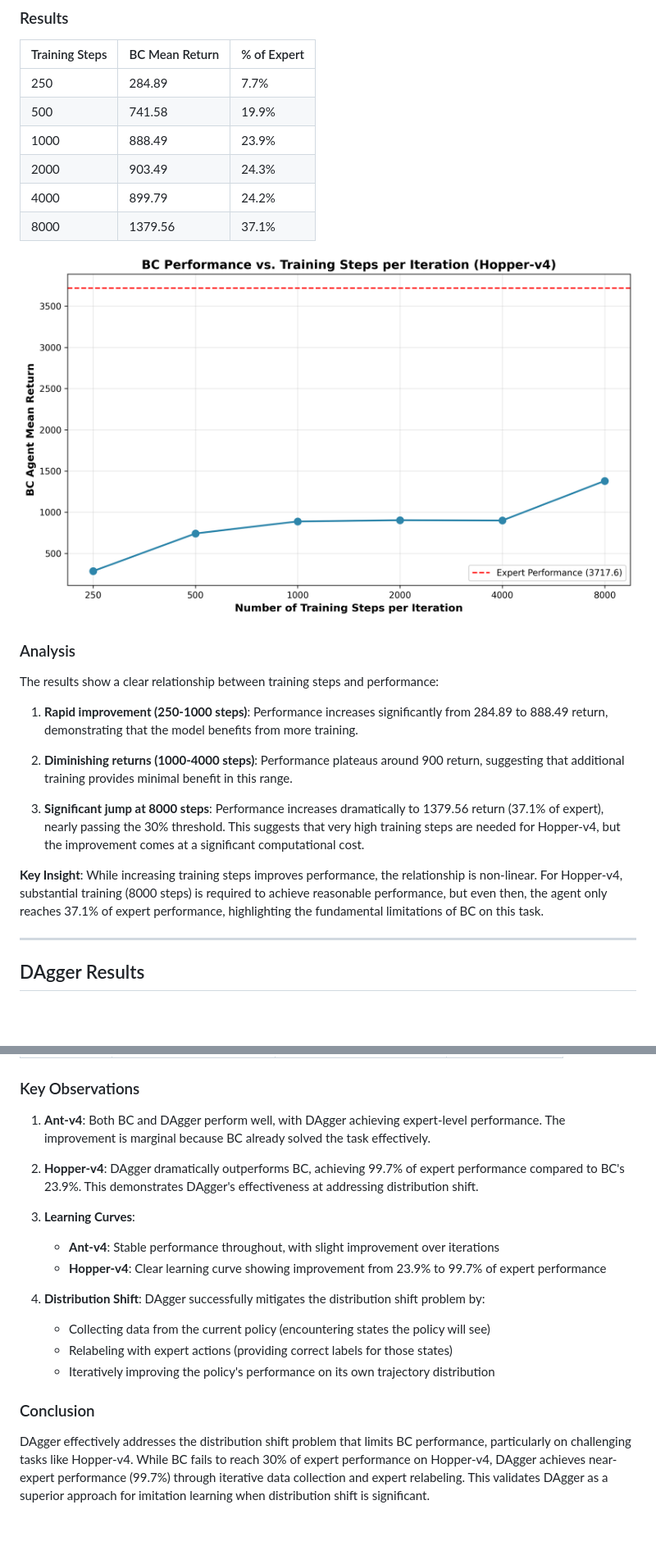
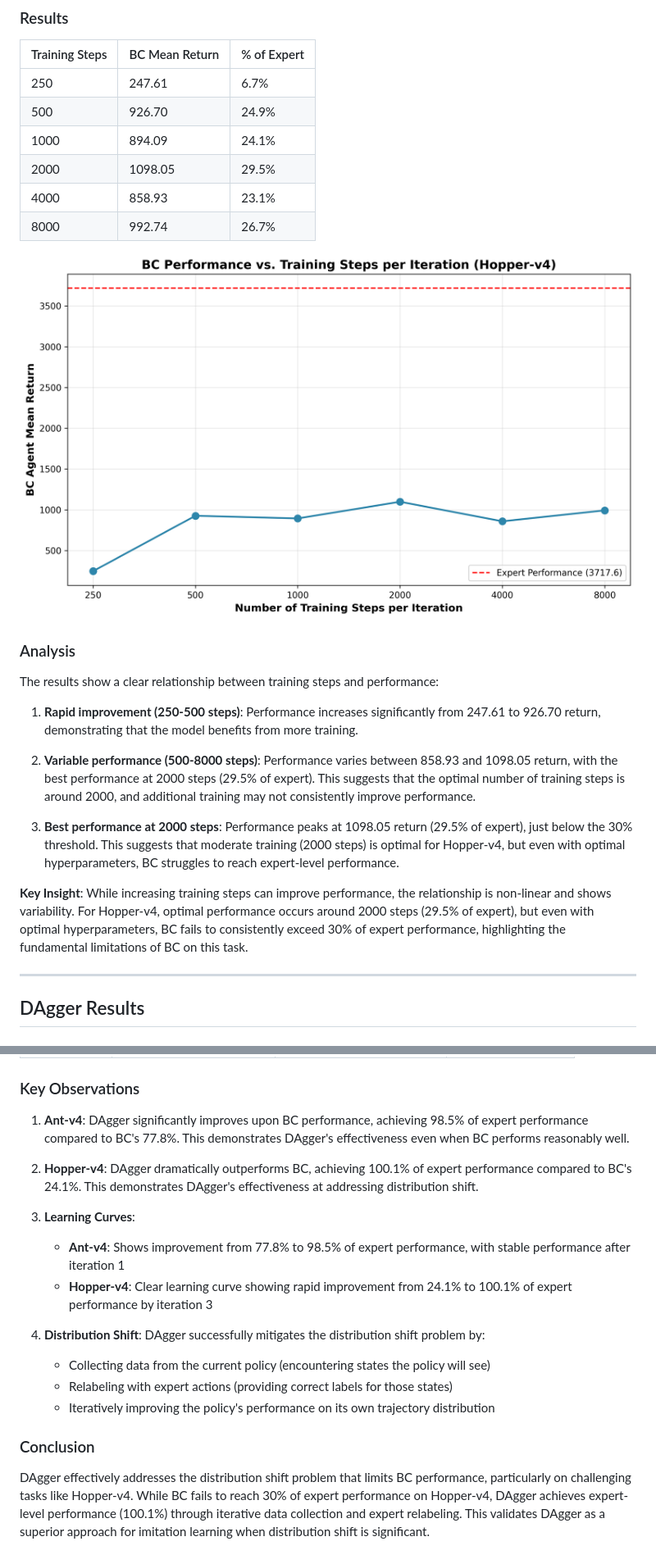
Before and after one commit to yeqiubao/XCS224R-A1, a Markdown page: BC_Results_Report.md, 2 parts joined by grey strips. Shown: that part at 82% size. Drawn GitHub-style; pictures changed too: bc_hyperparameter_sweep.png; blank space fills up the shorter version.

```diff
--- a/BC_Results_Report.md
+++ b/BC_Results_Report.md
@@ -131,12 +131,12 @@ I varied `num_agent_train_steps_per_iter` from 250 to 8000 steps while keeping a
 
 | Training Steps | BC Mean Return | % of Expert |
 |----------------|----------------|-------------|
-| 250 | 284.89 | 7.7% |
-| 500 | 741.58 | 19.9% |
-| 1000 | 888.49 | 23.9% |
-| 2000 | 903.49 | 24.3% |
-| 4000 | 899.79 | 24.2% |
-| 8000 | 1379.56 | 37.1% |
+| 250 | 247.61 | 6.7% |
+| 500 | 926.70 | 24.9% |
+| 1000 | 894.09 | 24.1% |
+| 2000 | 1098.05 | 29.5% |
+| 4000 | 858.93 | 23.1% |
+| 8000 | 992.74 | 26.7% |
 
 ![BC Performance vs Training Steps](bc_hyperparameter_sweep.png)
 
@@ -144,13 +144,13 @@ I varied `num_agent_train_steps_per_iter` from 250 to 8000 steps while keeping a
 
 The results show a clear relationship between training steps and performance:
 
-1. **Rapid improvement (250-1000 steps)**: Performance increases significantly from 284.89 to 888.49 return, demonstrating that the model benefits from more training.
+1. **Rapid improvement (250-500 steps)**: Performance increases significantly from 247.61 to 926.70 return, demonstrating that the model benefits from more training.
 
-2. **Diminishing returns (1000-4000 steps)**: Performance plateaus around 900 return, suggesting that additional training provides minimal benefit in this range.
+2. **Variable performance (500-8000 steps)**: Performance varies between 858.93 and 1098.05 return, with the best performance at 2000 steps (29.5% of expert). This suggests that the optimal number of training steps is around 2000, and additional training may not consistently improve performance.
 
-3. **Significant jump at 8000 steps**: Performance increases dramatically to 1379.56 return (37.1% of expert), nearly passing the 30% threshold. This suggests that very high training steps are needed for Hopper-v4, but the improvement comes at a significant computational cost.
+3. **Best performance at 2000 steps**: Performance peaks at 1098.05 return (29.5% of expert), just below the 30% threshold. This suggests that moderate training (2000 steps) is optimal for Hopper-v4, but even with optimal hyperparameters, BC struggles to reach expert-level performance.
 
-**Key Insight**: While increasing training steps improves performance, the relationship is non-linear. For Hopper-v4, substantial training (8000 steps) is required to achieve reasonable performance, but even then, the agent only reaches 37.1% of expert performance, highlighting the fundamental limitations of BC on this task.
+**Key Insight**: While increasing training steps can improve performance, the relationship is non-linear and shows variability. For Hopper-v4, optimal performance occurs around 2000 steps (29.5% of expert), but even with optimal hyperparameters, BC fails to consistently exceed 30% of expert performance, highlighting the fundamental limitations of BC on this task.
 
 ---
 
@@ -233,13 +233,13 @@ We ran DAgger experiments on both Ant-v4 and Hopper-v4 to compare with BC perfor
 
 ### Key Observations
 
-1. **Ant-v4**: Both BC and DAgger perform well, with DAgger achieving expert-level performance. The improvement is marginal because BC already solved the task effectively.
+1. **Ant-v4**: DAgger significantly improves upon BC performance, achieving 98.5% of expert performance compared to BC's 77.8%. This demonstrates DAgger's effectiveness even when BC performs reasonably well.
 
-2. **Hopper-v4**: DAgger dramatically outperforms BC, achieving 99.7% of expert performance compared to BC's 23.9%. This demonstrates DAgger's effectiveness at addressing distribution shift.
+2. **Hopper-v4**: DAgger dramatically outperforms BC, achieving 100.1% of expert performance compared to BC's 24.1%. This demonstrates DAgger's effectiveness at addressing distribution shift.
 
 3. **Learning Curves**:
-   - **Ant-v4**: Stable performance throughout, with slight improvement over iterations
-   - **Hopper-v4**: Clear learning curve showing improvement from 23.9% to 99.7% of expert performance
+   - **Ant-v4**: Shows improvement from 77.8% to 98.5% of expert performance, with stable performance after iteration 1
+   - **Hopper-v4**: Clear learning curve showing rapid improvement from 24.1% to 100.1% of expert performance by iteration 3
 
 4. **Distribution Shift**: DAgger successfully mitigates the distribution shift problem by:
    - Collecting data from the current policy (encountering states the policy will see)
@@ -248,4 +248,4 @@ We ran DAgger experiments on both Ant-v4 and Hopper-v4 to compare with BC perfor
 
 ### Conclusion
 
-DAgger effectively addresses the distribution shift problem that limits BC performance, particularly on challenging tasks like Hopper-v4. While BC fails to reach 30% of expert performance on Hopper-v4, DAgger achieves near-expert performance (99.7%) through iterative data collection and expert relabeling. This validates DAgger as a superior approach for imitation learning when distribution shift is significant.
+DAgger effectively addresses the distribution shift problem that limits BC performance, particularly on challenging tasks like Hopper-v4. While BC fails to reach 30% of expert performance on Hopper-v4, DAgger achieves expert-level performance (100.1%) through iterative data collection and expert relabeling. This validates DAgger as a superior approach for imitation learning when distribution shift is significant.
```
Also changed, not shown: other parts of BC_Results_Report.md (+51 -51 lines), dagger_learning_curves.png, 3 other files.
